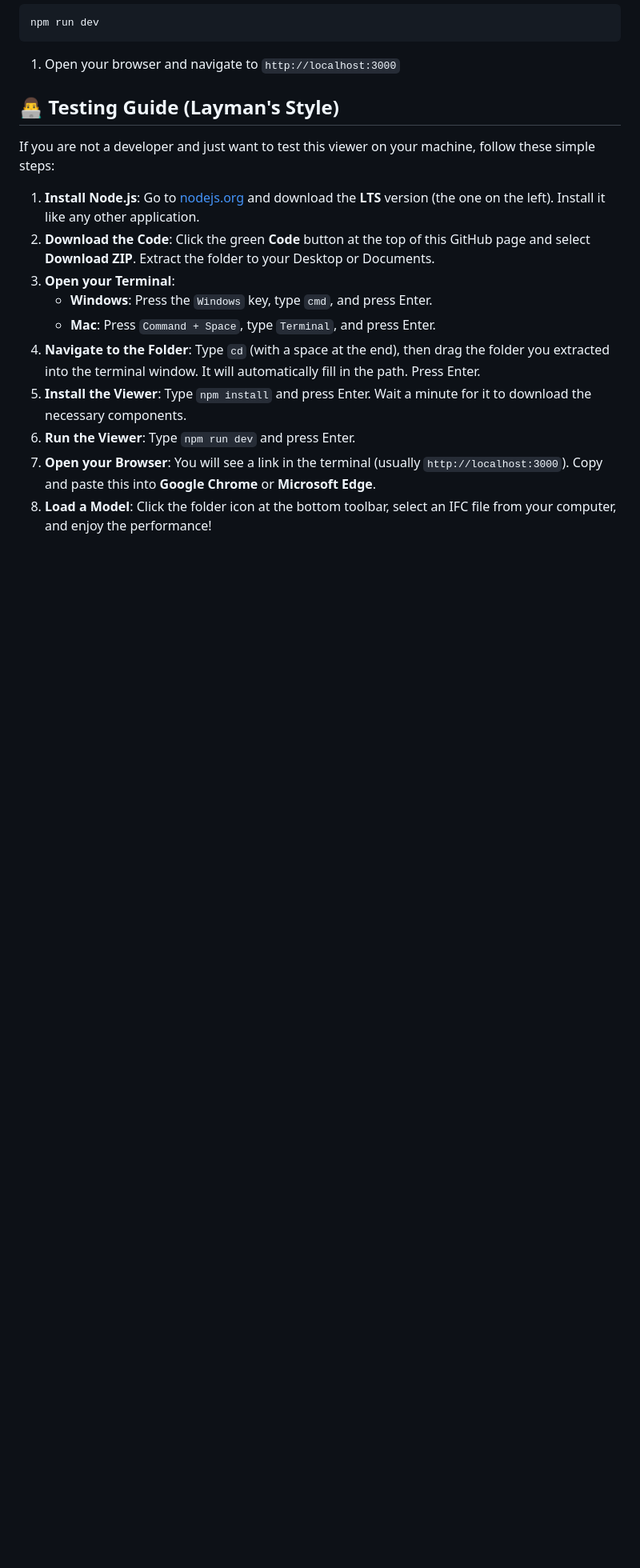
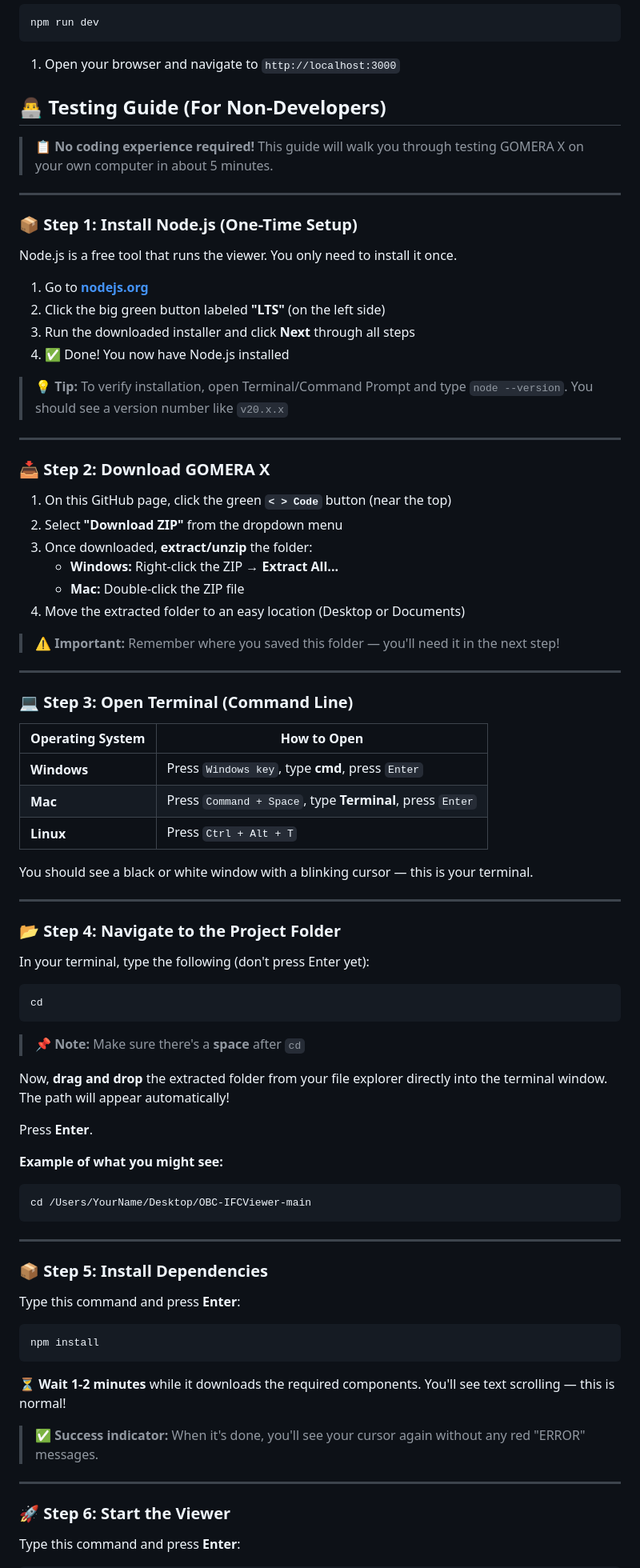
Before and after one commit to salpbes/GomeraX, a Markdown page: README.md, the part around one of its changes. Shown at 80% size. GitHub-like rendering; blank space fills up the shorter version.

````diff
--- a/README.md
+++ b/README.md
@@ -64,17 +64,86 @@ npm run dev
 
 1. Open your browser and navigate to `http://localhost:3000`
 
-## 👨‍💻 Testing Guide (Layman's Style)
+## 👨‍💻 Testing Guide (For Non-Developers)
 
-If you are not a developer and just want to test this viewer on your machine, follow these simple steps:
+> **📋 No coding experience required!** This guide will walk you through testing GOMERA X on your own computer in about 5 minutes.
 
-1. **Install Node.js**: Go to [nodejs.org](https://nodejs.org/) and download the **LTS** version (the one on the left). Install it like any other application.
-2. **Download the Code**: Click the green **Code** button at the top of this GitHub page and select **Download ZIP**. Extract the folder to your Desktop or Documents.
-3. **Open your Terminal**:
-    - **Windows**: Press the `Windows` key, type `cmd`, and press Enter.
-    - **Mac**: Press `Command + Space`, type `Terminal`, and press Enter.
-4. **Navigate to the Folder**: Type `cd` (with a space at the end), then drag the folder you extracted into the terminal window. It will automatically fill in the path. Press Enter.
-5. **Install the Viewer**: Type `npm install` and press Enter. Wait a minute for it to download the necessary components.
-6. **Run the Viewer**: Type `npm run dev` and press Enter.
-7. **Open your Browser**: You will see a link in the terminal (usually `http://localhost:3000`). Copy and paste this into **Google Chrome** or **Microsoft Edge**.
-8. **Load a Model**: Click the folder icon at the bottom toolbar, select an IFC file from your computer, and enjoy the performance!
+---
+
+### 📦 Step 1: Install Node.js (One-Time Setup)
+
+Node.js is a free tool that runs the viewer. You only need to install it once.
+
+1. Go to **[nodejs.org](https://nodejs.org/)**
+2. Click the big green button labeled **"LTS"** (on the left side)
+3. Run the downloaded installer and click **Next** through all steps
+4. ✅ Done! You now have Node.js installed
+
+> 💡 **Tip:** To verify installation, open Terminal/Command Prompt and type `node --version`. You should see a version number like `v20.x.x`
+
+---
+
+### 📥 Step 2: Download GOMERA X
+
+1. On this GitHub page, click the green **`< > Code`** button (near the top)
+2. Select **"Download ZIP"** from the dropdown menu
+3. Once downloaded, **extract/unzip** the folder:
+   - **Windows:** Right-click the ZIP → **Extract All...**
+   - **Mac:** Double-click the ZIP file
+4. Move the extracted folder to an easy location (Desktop or Documents)
+
+> ⚠️ **Important:** Remember where you saved this folder — you'll need it in the next step!
+
+---
+
+### 💻 Step 3: Open Terminal (Command Line)
+
+| Operating System | How to Open |
+|-----------------|-------------|
+| **Windows** | Press `Windows key`, type **cmd**, press `Enter` |
+| **Mac** | Press `Command + Space`, type **Terminal**, press `Enter` |
+| **Linux** | Press `Ctrl + Alt + T` |
+
+You should see a black or white window with a blinking cursor — this is your terminal.
+
+---
+
+### 📂 Step 4: Navigate to the Project Folder
+
+In your terminal, type the following (don't press Enter yet):
+
+```bash
+cd
+```
+
+> 📌 **Note:** Make sure there's a **space** after `cd`
+
+Now, **drag and drop** the extracted folder from your file explorer directly into the terminal window. The path will appear automatically!
+
+Press **Enter**.
+
+**Example of what you might see:**
+```bash
+cd /Users/YourName/Desktop/OBC-IFCViewer-main
+```
+
+---
+
+### 📦 Step 5: Install Dependencies
+
+Type this command and press **Enter**:
+
+```bash
+npm install
+```
+
+⏳ **Wait 1-2 minutes** while it downloads the required components. You'll see text scrolling — this is normal!
+
+> ✅ **Success indicator:** When it's done, you'll see your cursor again without any red "ERROR" messages.
+
+---
+
+### 🚀 Step 6: Start the Viewer
+
+Type this command and press **Enter**:
+
````
Also changed, not shown: other parts of README.md (+58 -0 lines).
